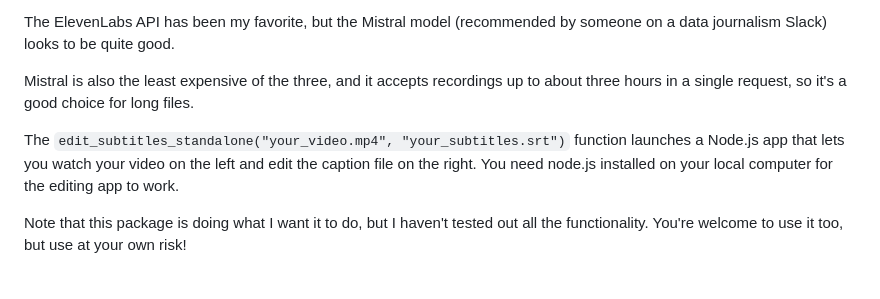
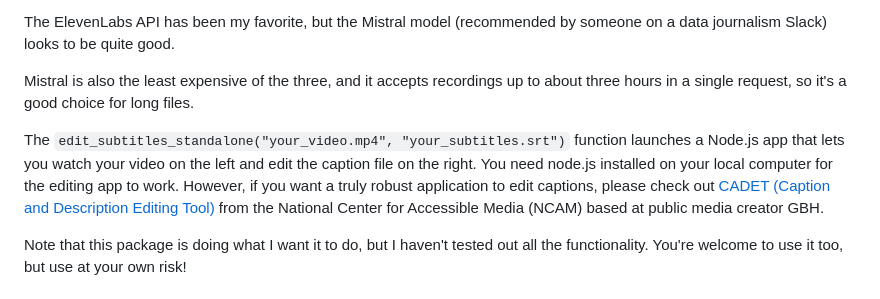
Before and after one commit to smach/speech2textR, a Markdown page: README.md, the part around the change. GitHub-like rendering.

Commit message:
Update README with CADET tool recommendation
Added a recommendation for CADET as a robust caption editing tool.

```diff
--- a/README.md
+++ b/README.md
@@ -8,7 +8,7 @@ The ElevenLabs API has been my favorite, but the Mistral model (recommended by s
 
 Mistral is also the least expensive of the three, and it accepts recordings up to about three hours in a single request, so it's a good choice for long files.
 
-The `edit_subtitles_standalone("your_video.mp4", "your_subtitles.srt")` function launches a Node.js app that lets you watch your video on the left and edit the caption file on the right. You need node.js installed on your local computer for the editing app to work.
+The `edit_subtitles_standalone("your_video.mp4", "your_subtitles.srt")` function launches a Node.js app that lets you watch your video on the left and edit the caption file on the right. You need node.js installed on your local computer for the editing app to work. However, if you want a truly robust application to edit captions, please check out [CADET (Caption and Description Editing Tool)](https://www.wgbh.org/foundation/services/ncam/tools-resources/cadet) from the National Center for Accessible Media (NCAM) based at public media creator GBH.
 
 Note that this package is doing what I want it to do, but I haven't tested out all the functionality. You're welcome to use it too, but use at your own risk!
 
```
